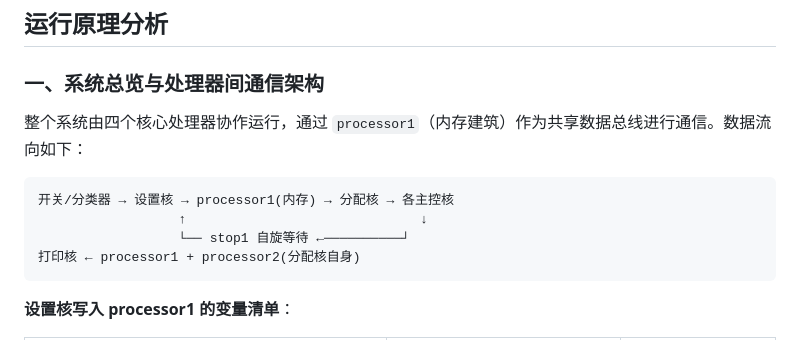
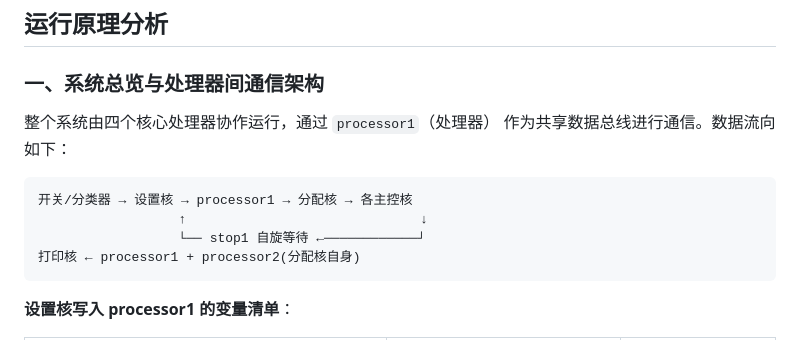
Before and after one commit to nosbhghggg/Mindustry-logic-skill, a Markdown page: logic skill/07_实战案例/09_均衡挖矿系统.md, the part around the change. Drawn GitHub-style.

````diff
--- a/logic skill/07_实战案例/09_均衡挖矿系统.md
+++ b/logic skill/07_实战案例/09_均衡挖矿系统.md
@@ -1575,12 +1575,12 @@ draw triangle landing-pad 0 0 0 0 0
 
 ### 一、系统总览与处理器间通信架构
 
-整个系统由四个核心处理器协作运行，通过 `processor1`（内存建筑）作为共享数据总线进行通信。数据流向如下：
-
-```
-开关/分类器 → 设置核 → processor1(内存) → 分配核 → 各主控核
+整个系统由四个核心处理器协作运行，通过 `processor1`（处理器） 作为共享数据总线进行通信。数据流向如下：
+
+```
+开关/分类器 → 设置核 → processor1 → 分配核 → 各主控核
                   ↑                              ↓
-                  └── stop1 自旋等待 ←──────────┘
+                  └── stop1 自旋等待 ←────────────┘
 打印核 ← processor1 + processor2(分配核自身)
 ```
 
````
